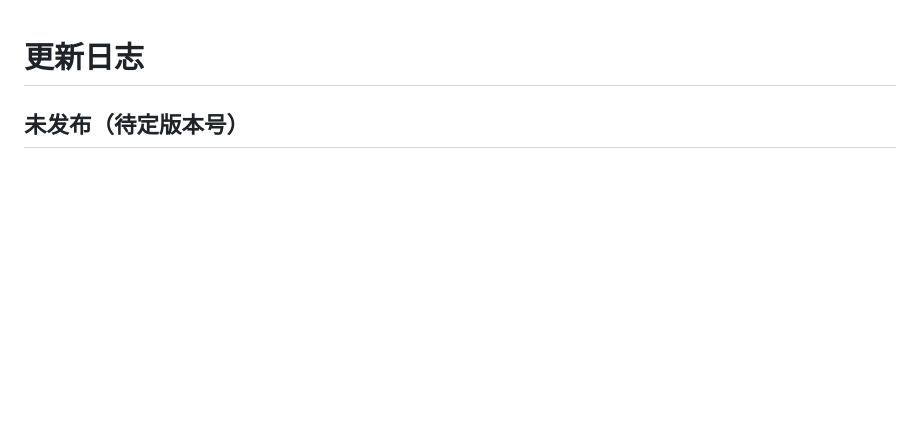
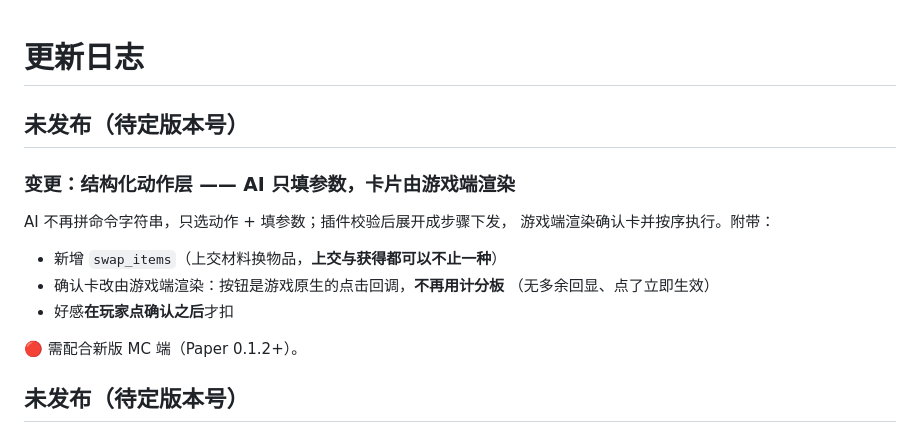
Before and after one commit to MoeDawn/astrbot_plugin_netherlink, a Markdown page: CHANGELOG.md, the part around the change. Drawn GitHub-style; blank space fills up the shorter version.

Commit message:
docs: CHANGELOG 补结构化动作层（AI 只填参数、卡片由游戏端渲染）

```diff
--- a/CHANGELOG.md
+++ b/CHANGELOG.md
@@ -1,4 +1,18 @@
 # 更新日志
+
+## 未发布（待定版本号）
+
+### 变更：结构化动作层 —— AI 只填参数，卡片由游戏端渲染
+
+AI 不再拼命令字符串，只选动作 + 填参数；插件校验后展开成步骤下发，
+游戏端渲染确认卡并按序执行。附带：
+
+- 新增 `swap_items`（上交材料换物品，**上交与获得都可以不止一种**）
+- 确认卡改由游戏端渲染：按钮是游戏原生的点击回调，**不再用计分板**
+  （无多余回显、点了立即生效）
+- 好感**在玩家点确认之后**才扣
+
+🔴 需配合新版 MC 端（Paper 0.1.2+）。
 
 ## 未发布（待定版本号）
 
```
